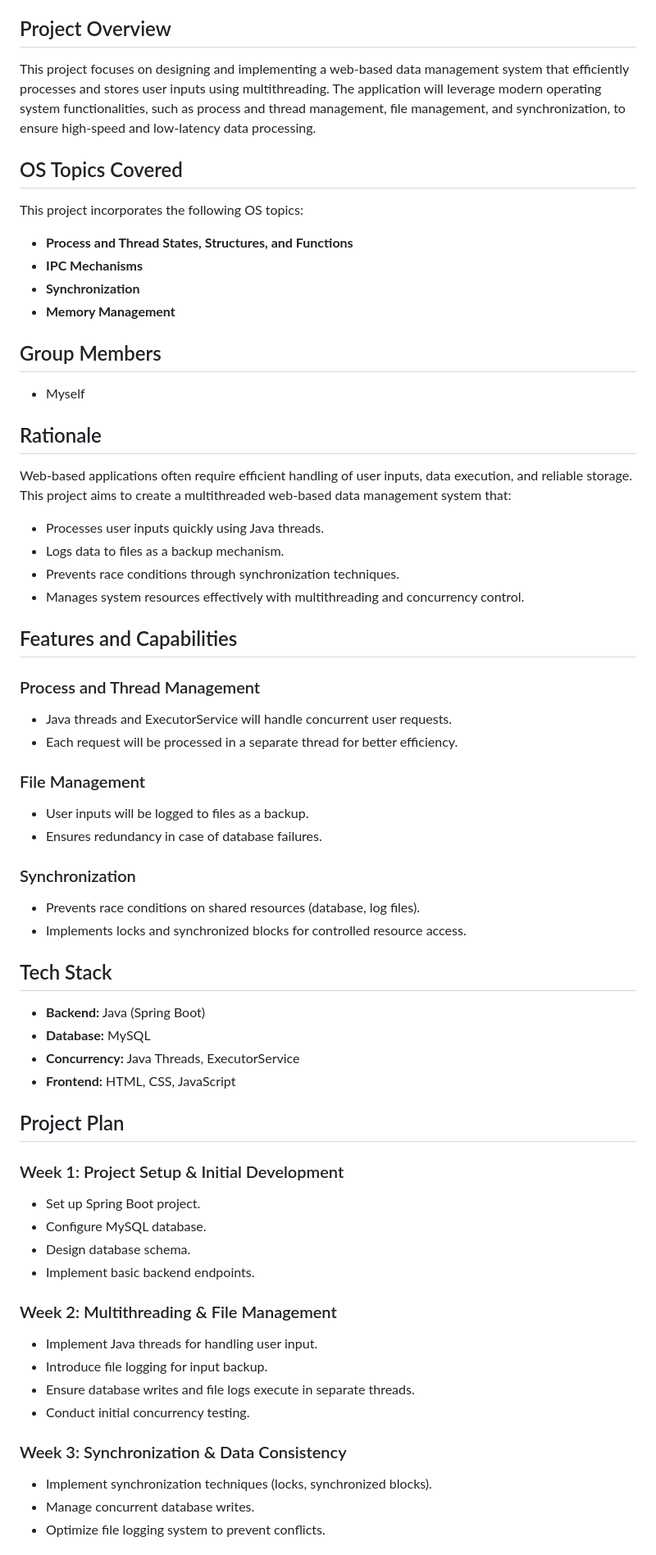
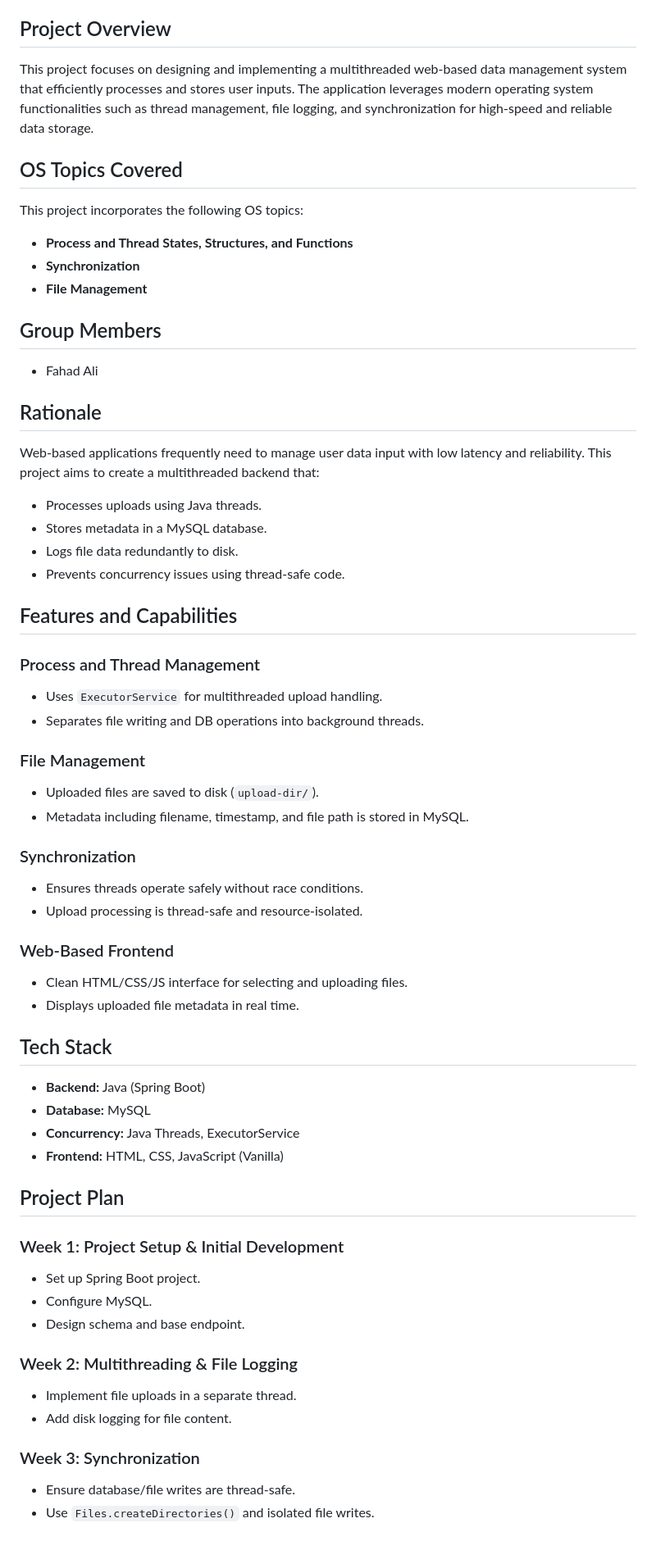
Before and after one commit to fahadali323/cs630_project, a Markdown page: README.md, the part around one of its changes. Shown at 82% size. Rendered like a GitHub page.

```diff
--- a/README.md
+++ b/README.md
@@ -14,61 +14,60 @@
 - [License](#license)
 
 ## Project Overview
-This project focuses on designing and implementing a web-based data management system that efficiently processes and stores user inputs using multithreading. The application will leverage modern operating system functionalities, such as process and thread management, file management, and synchronization, to ensure high-speed and low-latency data processing.
+This project focuses on designing and implementing a multithreaded web-based data management system that efficiently processes and stores user inputs. The application leverages modern operating system functionalities such as thread management, file logging, and synchronization for high-speed and reliable data storage.
 
 ## OS Topics Covered
 This project incorporates the following OS topics:
 - **Process and Thread States, Structures, and Functions**
-- **IPC Mechanisms**
 - **Synchronization**
-- **Memory Management**
+- **File Management**
 
 ## Group Members
-- Myself
+- Fahad Ali
 
 ## Rationale
-Web-based applications often require efficient handling of user inputs, data execution, and reliable storage. This project aims to create a multithreaded web-based data management system that:
-- Processes user inputs quickly using Java threads.
-- Logs data to files as a backup mechanism.
-- Prevents race conditions through synchronization techniques.
-- Manages system resources effectively with multithreading and concurrency control.
+Web-based applications frequently need to manage user data input with low latency and reliability. This project aims to create a multithreaded backend that:
+- Processes uploads using Java threads.
+- Stores metadata in a MySQL database.
+- Logs file data redundantly to disk.
+- Prevents concurrency issues using thread-safe code.
 
 ## Features and Capabilities
 
 ### Process and Thread Management
-- Java threads and ExecutorService will handle concurrent user requests.
-- Each request will be processed in a separate thread for better efficiency.
+- Uses `ExecutorService` for multithreaded upload handling.
+- Separates file writing and DB operations into background threads.
 
 ### File Management
-- User inputs will be logged to files as a backup.
-- Ensures redundancy in case of database failures.
+- Uploaded files are saved to disk (`upload-dir/`).
+- Metadata including filename, timestamp, and file path is stored in MySQL.
 
 ### Synchronization
-- Prevents race conditions on shared resources (database, log files).
-- Implements locks and synchronized blocks for controlled resource access.
+- Ensures threads operate safely without race conditions.
+- Upload processing is thread-safe and resource-isolated.
+
+### Web-Based Frontend
+- Clean HTML/CSS/JS interface for selecting and uploading files.
+- Displays uploaded file metadata in real time.
 
 ## Tech Stack
 - **Backend:** Java (Spring Boot)
 - **Database:** MySQL
 - **Concurrency:** Java Threads, ExecutorService
-- **Frontend:** HTML, CSS, JavaScript
+- **Frontend:** HTML, CSS, JavaScript (Vanilla)
 
 ## Project Plan
 
 ### Week 1: Project Setup & Initial Development
 - Set up Spring Boot project.
-- Configure MySQL database.
-- Design database schema.
-- Implement basic backend endpoints.
+- Configure MySQL.
+- Design schema and base endpoint.
 
-### Week 2: Multithreading & File Management
-- Implement Java threads for handling user input.
-- Introduce file logging for input backup.
-- Ensure database writes and file logs execute in separate threads.
-- Conduct initial concurrency testing.
+### Week 2: Multithreading & File Logging
+- Implement file uploads in a separate thread.
+- Add disk logging for file content.
 
-### Week 3: Synchronization & Data Consistency
-- Implement synchronization techniques (locks, synchronized blocks).
-- Manage concurrent database writes.
-- Optimize file logging system to prevent conflicts.
+### Week 3: Synchronization
+- Ensure database/file writes are thread-safe.
+- Use `Files.createDirectories()` and isolated file writes.
 
```
Also changed, not shown: other parts of README.md (+48 -25 lines).
